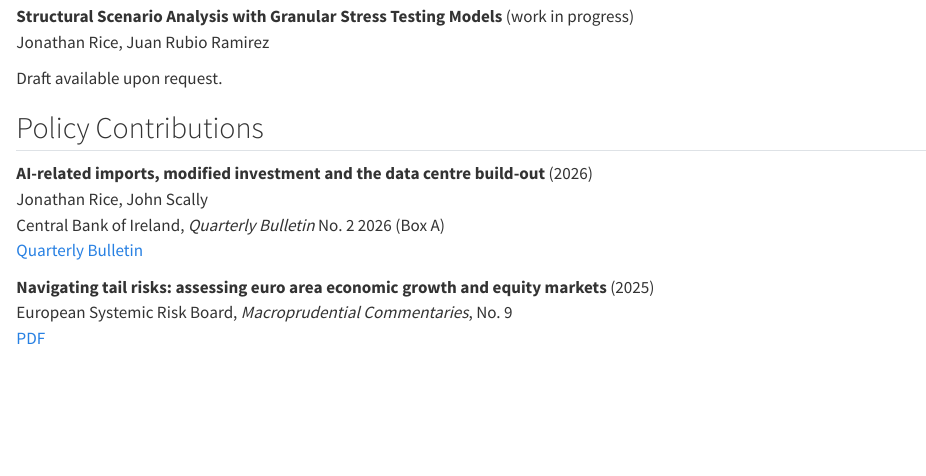
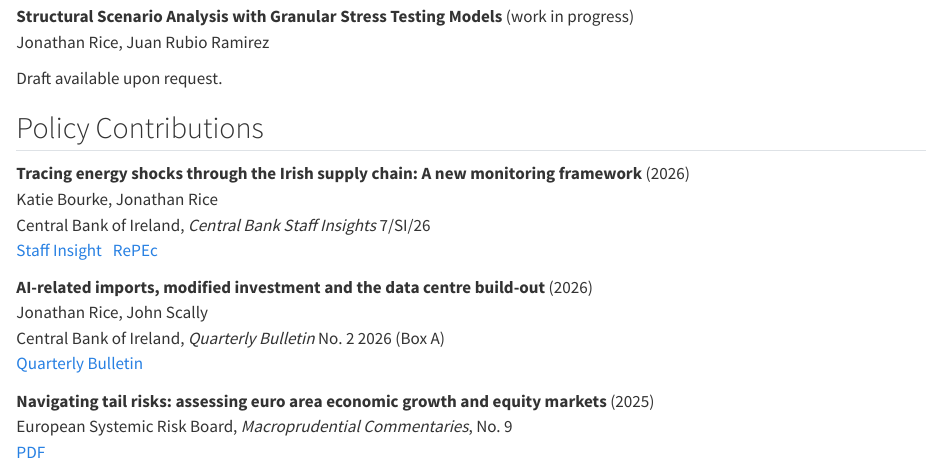
Before and after one commit to jonorice/jonorice.github.io, a Quarto document (research.qmd): the page in a window 1100 px wide, from 1020 px down. Rendered offline with R 4.5, knitr and Pandoc in place of Quarto, with nearby package versions.

Commit message:
Update EPU data and add 2026 policy contribution

```diff
--- a/research.qmd
+++ b/research.qmd
@@ -81,6 +81,16 @@ Draft available upon request.
 
 
 ## Policy Contributions
+
+::: {.pub-item}
+**Tracing energy shocks through the Irish supply chain: A new monitoring framework** (2026)<br>
+Katie Bourke, Jonathan Rice<br>
+Central Bank of Ireland, *Central Bank Staff Insights* 7/SI/26<br>
+<span class="pub-links">
+<a href="https://www.centralbank.ie/publication/research-publications/staff-insights/tracing-energy-shocks-through-the-irish-supply-chain--a-new-monitoring-framework">Staff Insight</a>
+<a href="https://ideas.repec.org/p/cbi/stafin/7-si-26.html">RePEc</a>
+</span>
+:::
 
 ::: {.pub-item}
 **AI-related imports, modified investment and the data centre build-out** (2026)
```
Also changed, not shown: data.qmd (+1 -1 lines), docs/files/ireland-epu-index.xlsx, docs/search.json, files/ireland-epu-index.xlsx, images/epu.png, images/epu_w_domestic.png, 4 other files.
